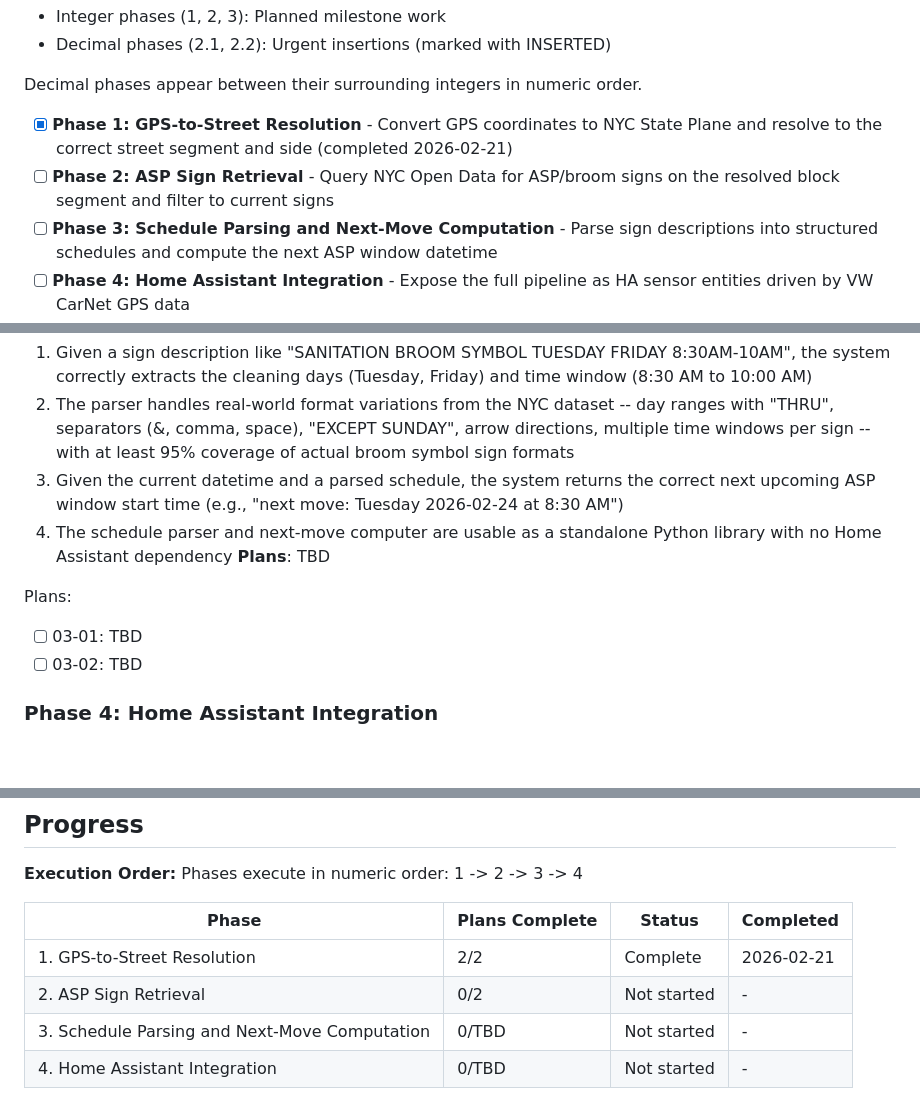
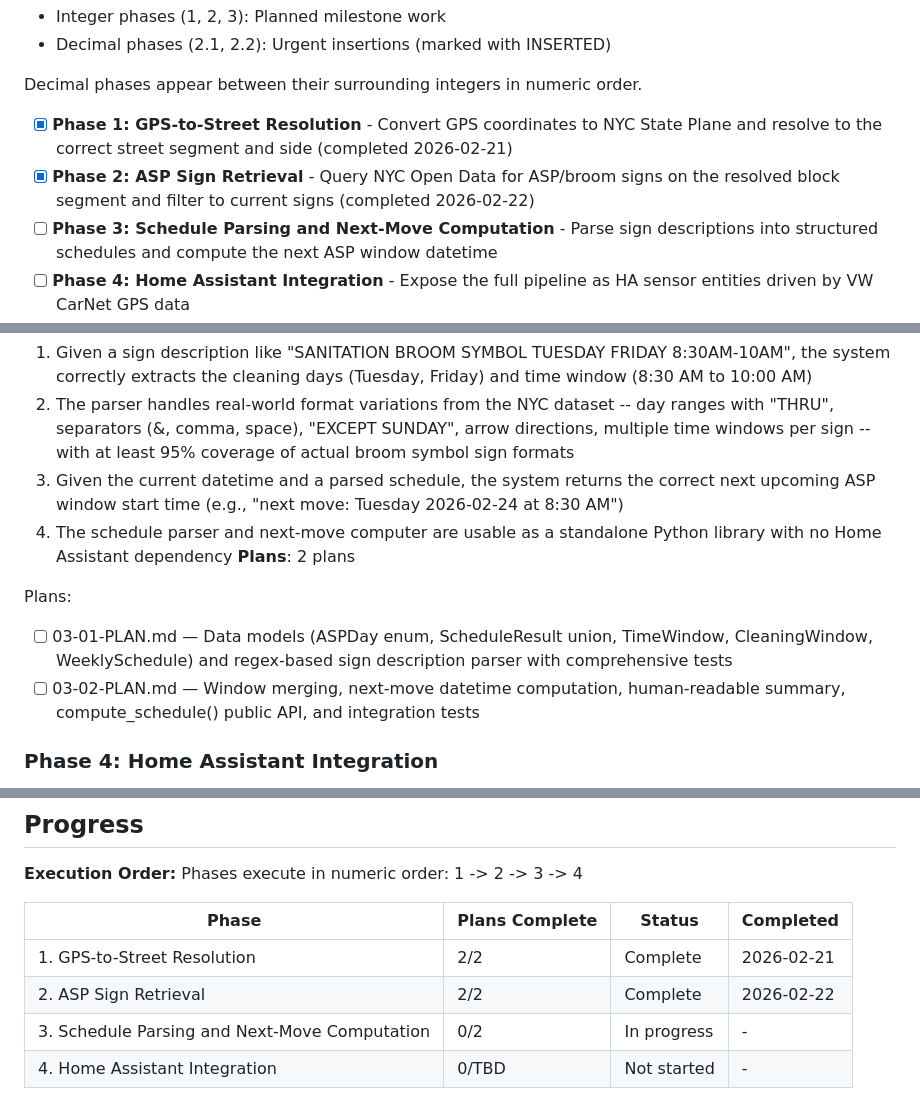
Before and after one commit to Pascal-ZeGerman/GPS2ASP-Resolver, a Markdown page: .planning/ROADMAP.md, 3 parts joined by grey strips. GitHub-like rendering; blank space fills up the shorter version.

Commit message:
docs(03): create phase plan for schedule parsing and next-move computation
Co-Authored-By: Claude Sonnet 4.6 <noreply@anthropic.com>

```diff
--- a/.planning/ROADMAP.md
+++ b/.planning/ROADMAP.md
@@ -13,7 +13,7 @@ This roadmap delivers a Python tool that takes GPS coordinates from a VW CarNet
 Decimal phases appear between their surrounding integers in numeric order.
 
 - [x] **Phase 1: GPS-to-Street Resolution** - Convert GPS coordinates to NYC State Plane and resolve to the correct street segment and side (completed 2026-02-21)
-- [ ] **Phase 2: ASP Sign Retrieval** - Query NYC Open Data for ASP/broom signs on the resolved block segment and filter to current signs
+- [x] **Phase 2: ASP Sign Retrieval** - Query NYC Open Data for ASP/broom signs on the resolved block segment and filter to current signs (completed 2026-02-22)
 - [ ] **Phase 3: Schedule Parsing and Next-Move Computation** - Parse sign descriptions into structured schedules and compute the next ASP window datetime
 - [ ] **Phase 4: Home Assistant Integration** - Expose the full pipeline as HA sensor entities driven by VW CarNet GPS data
 
@@ -58,11 +58,11 @@ Plans:
   2. The parser handles real-world format variations from the NYC dataset -- day ranges with "THRU", separators (&, comma, space), "EXCEPT SUNDAY", arrow directions, multiple time windows per sign -- with at least 95% coverage of actual broom symbol sign formats
   3. Given the current datetime and a parsed schedule, the system returns the correct next upcoming ASP window start time (e.g., "next move: Tuesday 2026-02-24 at 8:30 AM")
   4. The schedule parser and next-move computer are usable as a standalone Python library with no Home Assistant dependency
-**Plans**: TBD
+**Plans**: 2 plans
 
 Plans:
-- [ ] 03-01: TBD
-- [ ] 03-02: TBD
+- [ ] 03-01-PLAN.md — Data models (ASPDay enum, ScheduleResult union, TimeWindow, CleaningWindow, WeeklySchedule) and regex-based sign description parser with comprehensive tests
+- [ ] 03-02-PLAN.md — Window merging, next-move datetime computation, human-readable summary, compute_schedule() public API, and integration tests
 
 ### Phase 4: Home Assistant Integration
 **Goal**: The full GPS-to-next-move-time pipeline runs inside Home Assistant, triggered by VW CarNet GPS updates, with results exposed as sensor entities for dashboards and automations
@@ -88,6 +88,6 @@ Phases execute in numeric order: 1 -> 2 -> 3 -> 4
 | Phase | Plans Complete | Status | Completed |
 |-------|----------------|--------|-----------|
 | 1. GPS-to-Street Resolution | 2/2 | Complete    | 2026-02-21 |
-| 2. ASP Sign Retrieval | 0/2 | Not started | - |
-| 3. Schedule Parsing and Next-Move Computation | 0/TBD | Not started | - |
+| 2. ASP Sign Retrieval | 2/2 | Complete    | 2026-02-22 |
+| 3. Schedule Parsing and Next-Move Computation | 0/2 | In progress | - |
 | 4. Home Assistant Integration | 0/TBD | Not started | - |
```
Also changed, not shown: other parts of .planning/ROADMAP.md (+2 -2 lines), 2 other files.
